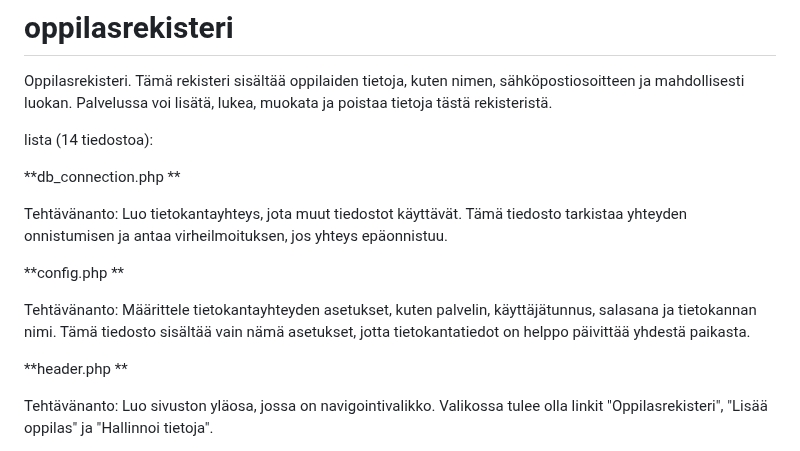
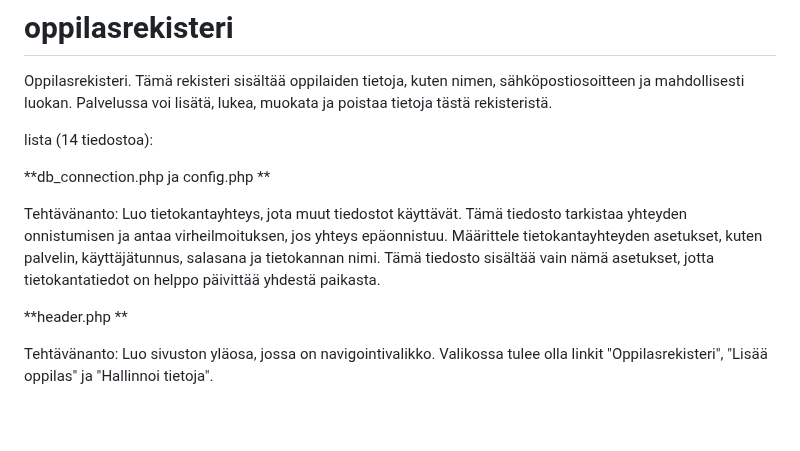
Before and after one commit to aawee-bit/oppilasrekisteri, a Markdown page: README.md, the part around the change. Rendered like a GitHub page; blank space fills up the shorter version.

```diff
--- a/README.md
+++ b/README.md
@@ -7,13 +7,9 @@ Oppilasrekisteri. Tämä rekisteri sisältää oppilaiden tietoja, kuten nimen,
 
 lista (14 tiedostoa):
 
-**db_connection.php **
+**db_connection.php ja config.php **
 
-Tehtävänanto: Luo tietokantayhteys, jota muut tiedostot käyttävät. Tämä tiedosto tarkistaa yhteyden onnistumisen ja antaa virheilmoituksen, jos yhteys epäonnistuu.
-
-**config.php **
-
-Tehtävänanto: Määrittele tietokantayhteyden asetukset, kuten palvelin, käyttäjätunnus, salasana ja tietokannan nimi. Tämä tiedosto sisältää vain nämä asetukset, jotta tietokantatiedot on helppo päivittää yhdestä paikasta.
+Tehtävänanto: Luo tietokantayhteys, jota muut tiedostot käyttävät. Tämä tiedosto tarkistaa yhteyden onnistumisen ja antaa virheilmoituksen, jos yhteys epäonnistuu. Määrittele tietokantayhteyden asetukset, kuten palvelin, käyttäjätunnus, salasana ja tietokannan nimi. Tämä tiedosto sisältää vain nämä asetukset, jotta tietokantatiedot on helppo päivittää yhdestä paikasta.
 
 **header.php **
 
```
